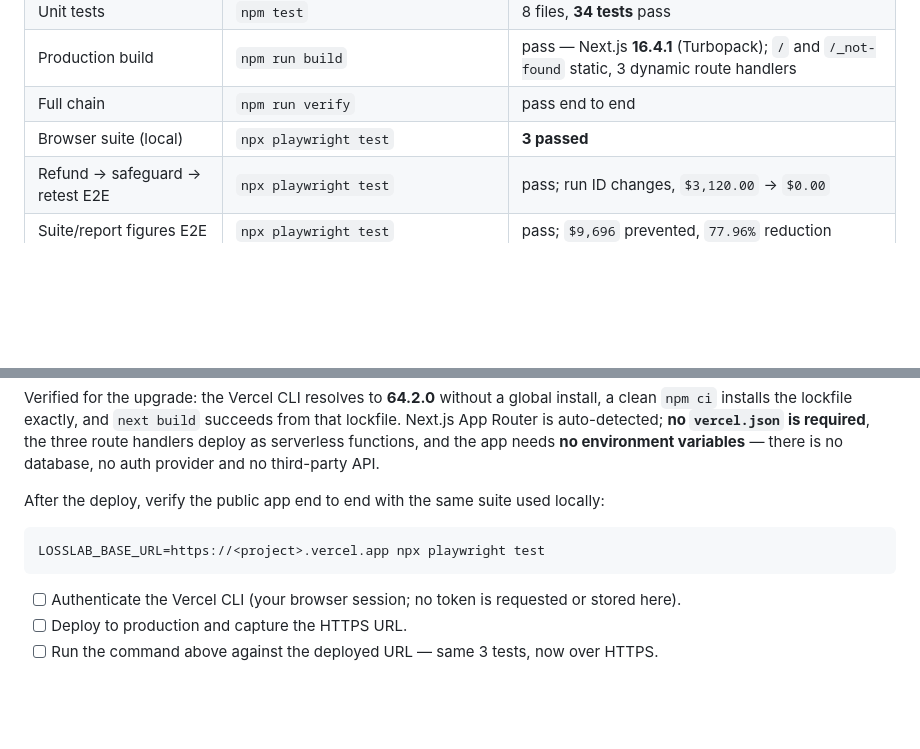
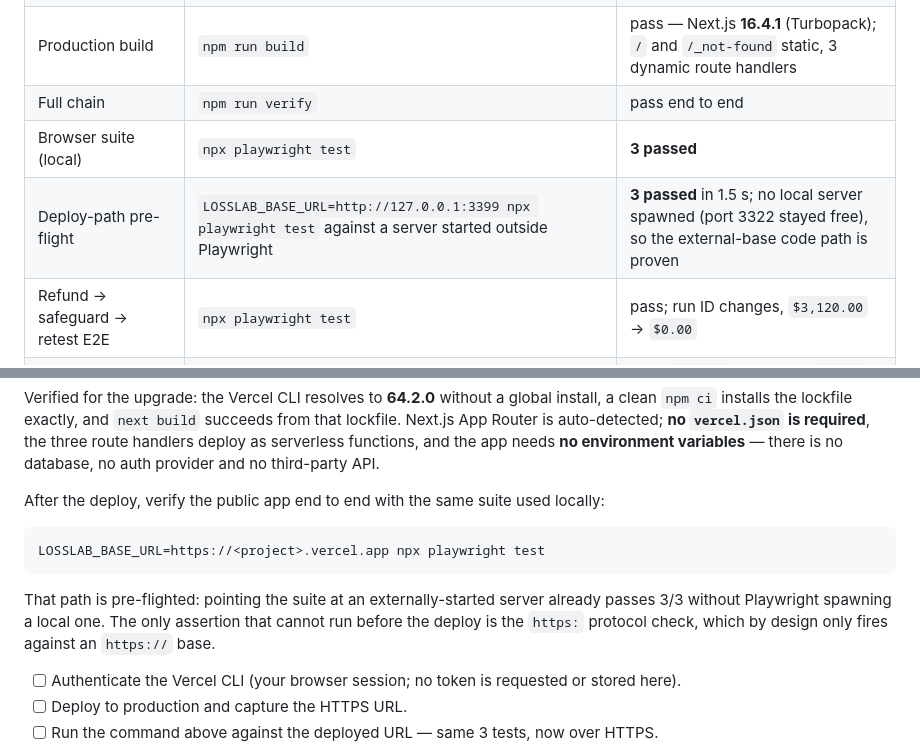
Before and after one commit to radhika-verma06/LossLab, a Markdown page: SUBMISSION_CHECKLIST.md, 2 parts joined by grey strips. Drawn GitHub-style; blank space fills up the shorter version.

Commit message:
docs: record the deploy-path pre-flight for the public-URL verification
Confirming the external-base branch of the Playwright config actually works removes
the risk that the public-URL run fails for harness reasons rather than because of
the deployment.

🤖 Generated with Codebuff
Co-Authored-By: Codebuff <noreply@codebuff.com>

````diff
--- a/SUBMISSION_CHECKLIST.md
+++ b/SUBMISSION_CHECKLIST.md
@@ -15,6 +15,7 @@ clean `npm ci` install, after the last source change.
 | Production build | `npm run build` | pass — Next.js **16.4.1** (Turbopack); `/` and `/_not-found` static, 3 dynamic route handlers |
 | Full chain | `npm run verify` | pass end to end |
 | Browser suite (local) | `npx playwright test` | **3 passed** |
+| Deploy-path pre-flight | `LOSSLAB_BASE_URL=http://127.0.0.1:3399 npx playwright test` against a server started outside Playwright | **3 passed** in 1.5 s; no local server spawned (port 3322 stayed free), so the external-base code path is proven |
 | Refund → safeguard → retest E2E | `npx playwright test` | pass; run ID changes, `$3,120.00` → `$0.00` |
 | Suite/report figures E2E | `npx playwright test` | pass; `$9,696` prevented, `77.96%` reduction |
 | Served build + headers + CSP E2E | `npx playwright test` | pass; 7 headers, 0 CSP violations, 0 console errors |
@@ -100,6 +101,10 @@ After the deploy, verify the public app end to end with the same suite used loca
 LOSSLAB_BASE_URL=https://<project>.vercel.app npx playwright test
 ```
 
+That path is pre-flighted: pointing the suite at an externally-started server already passes 3/3
+without Playwright spawning a local one. The only assertion that cannot run before the deploy is the
+`https:` protocol check, which by design only fires against an `https://` base.
+
 - [ ] Authenticate the Vercel CLI (your browser session; no token is requested or stored here).
 - [ ] Deploy to production and capture the HTTPS URL.
 - [ ] Run the command above against the deployed URL — same 3 tests, now over HTTPS.
````
